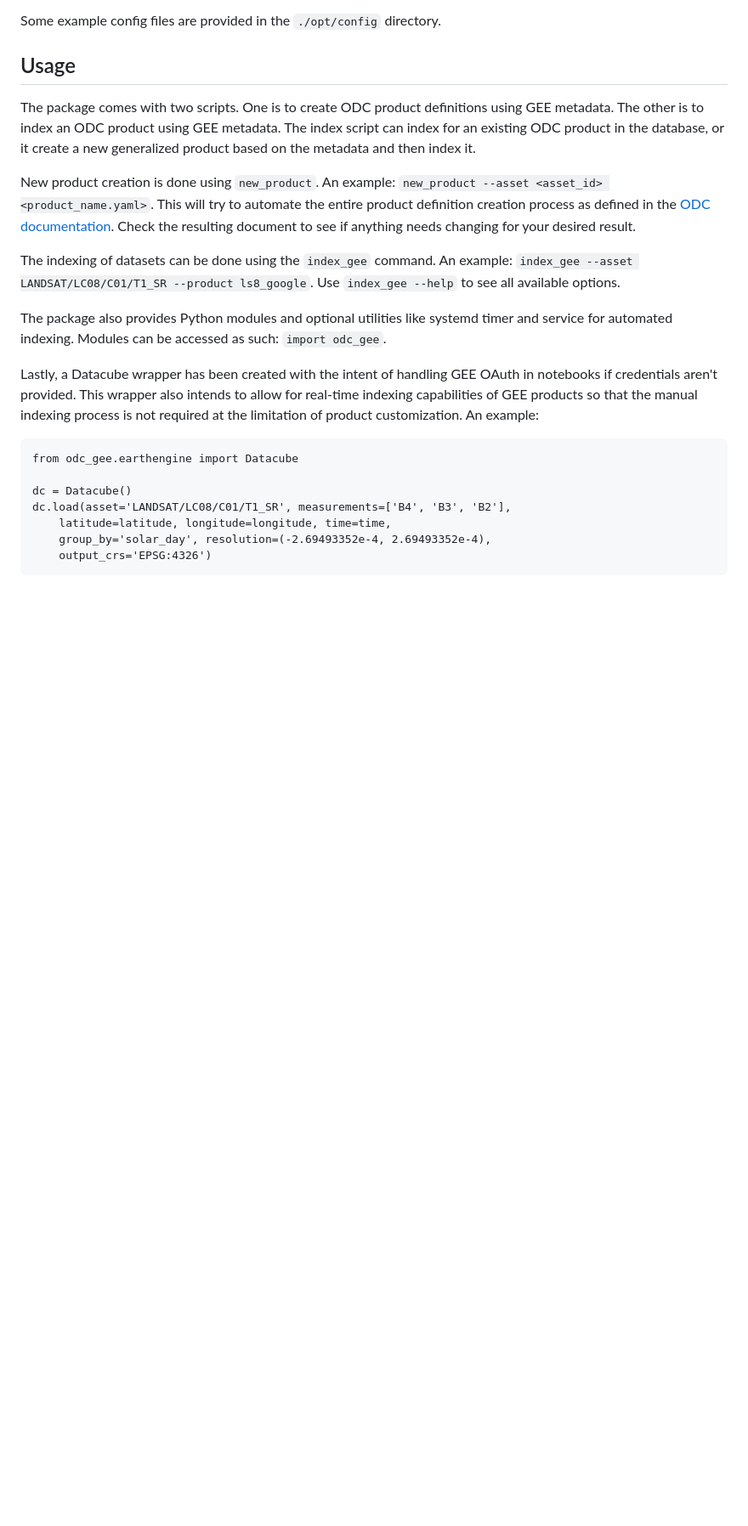
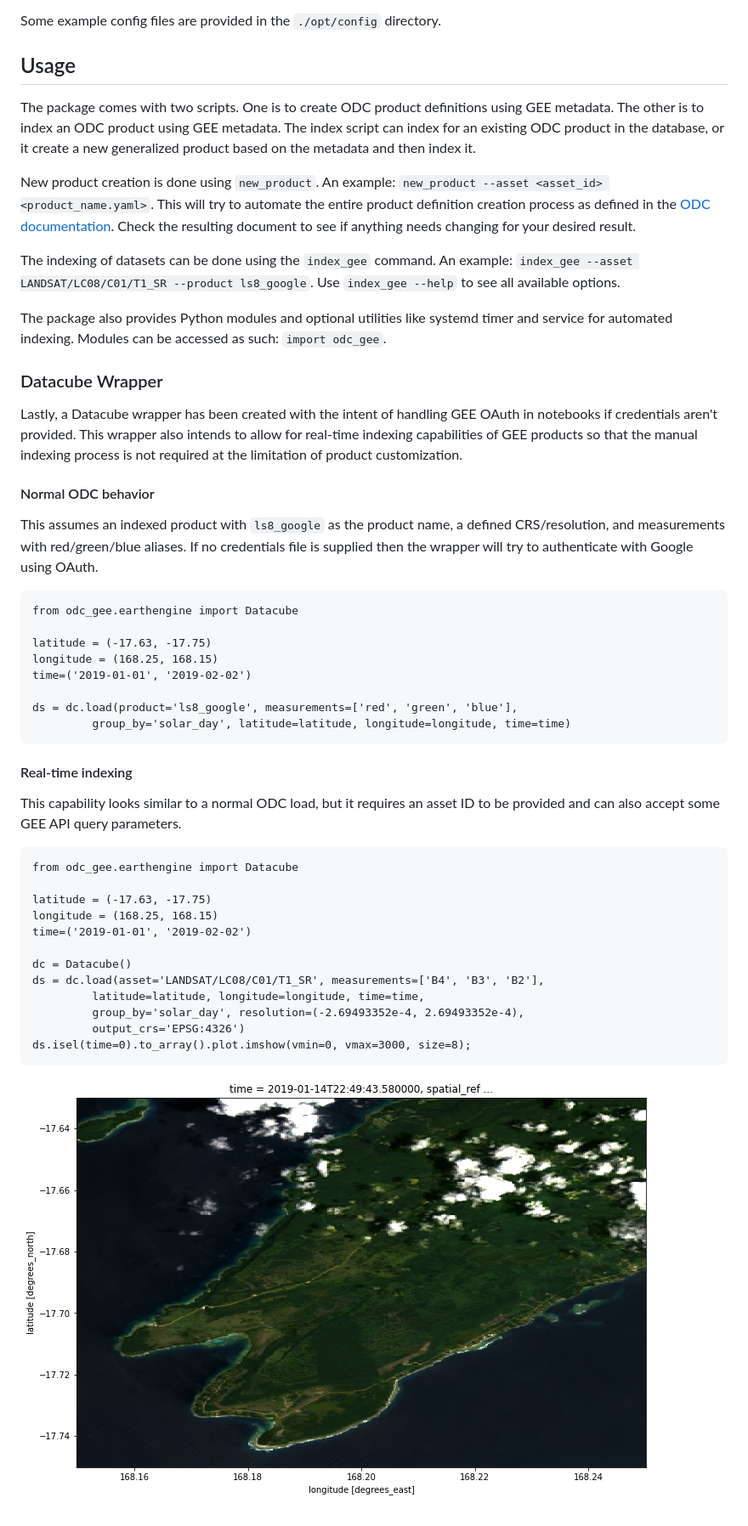
Before and after one commit to ceos-seo/odc-gee, a Markdown page: README.md, the part around the change printed below. Shown: that part at 85% size. Drawn GitHub-style; pictures changed too: docs/images/real-time-example.png (added); blank space fills up the shorter version.

Commit message:
Fixed README example

```diff
--- a/README.md
+++ b/README.md
@@ -50,17 +50,41 @@ The package also provides Python modules and optional utilities like systemd
 timer and service for automated indexing. Modules can be accessed as such:
 `import odc_gee`.
 
+### Datacube Wrapper
 Lastly, a Datacube wrapper has been created with the intent of handling GEE
 OAuth in notebooks if credentials aren't provided. This wrapper also intends to
 allow for real-time indexing capabilities of GEE products so that the manual
-indexing process is not required at the limitation of product customization. An
-example:
+indexing process is not required at the limitation of product customization.
 
+#### Normal ODC behavior
+This assumes an indexed product with `ls8_google` as the product name, a defined CRS/resolution, and
+measurements with red/green/blue aliases. If no credentials file is supplied then the wrapper will
+try to authenticate with Google using OAuth.
 
 	from odc_gee.earthengine import Datacube
 
+	latitude = (-17.63, -17.75)
+	longitude = (168.25, 168.15)
+	time=('2019-01-01', '2019-02-02')
+
+	ds = dc.load(product='ls8_google', measurements=['red', 'green', 'blue'],
+		     group_by='solar_day', latitude=latitude, longitude=longitude, time=time)
+
+#### Real-time indexing
+This capability looks similar to a normal ODC load, but it requires an asset ID to be provided and
+can also accept some GEE API query parameters.
+
+	from odc_gee.earthengine import Datacube
+
+	latitude = (-17.63, -17.75)
+	longitude = (168.25, 168.15)
+	time=('2019-01-01', '2019-02-02')
+
 	dc = Datacube()
-	dc.load(asset='LANDSAT/LC08/C01/T1_SR', measurements=['B4', 'B3', 'B2'],
-		latitude=latitude, longitude=longitude, time=time,
-		group_by='solar_day', resolution=(-2.69493352e-4, 2.69493352e-4),
-		output_crs='EPSG:4326')
+	ds = dc.load(asset='LANDSAT/LC08/C01/T1_SR', measurements=['B4', 'B3', 'B2'],
+		     latitude=latitude, longitude=longitude, time=time,
+		     group_by='solar_day', resolution=(-2.69493352e-4, 2.69493352e-4),
+		     output_crs='EPSG:4326')
+	ds.isel(time=0).to_array().plot.imshow(vmin=0, vmax=3000, size=8);
+
+![](/docs/images/real-time-example.png)
```
Also changed, not shown: other parts of README.md (+4 -4 lines).
